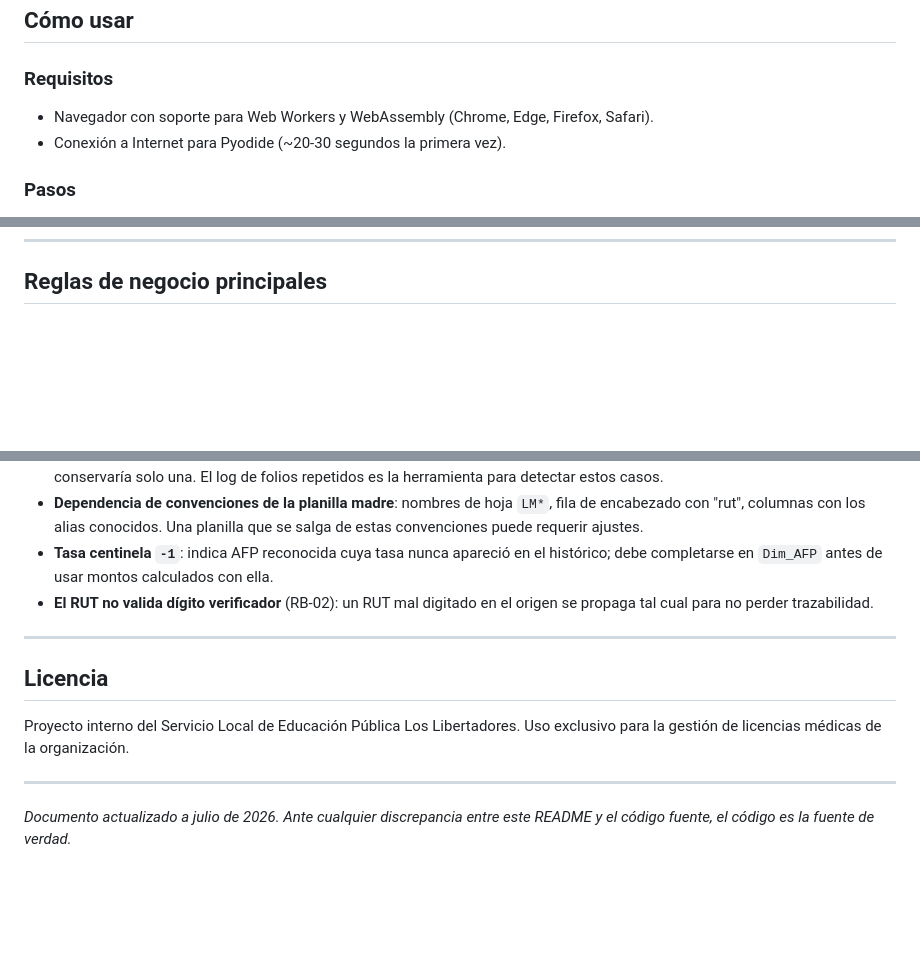
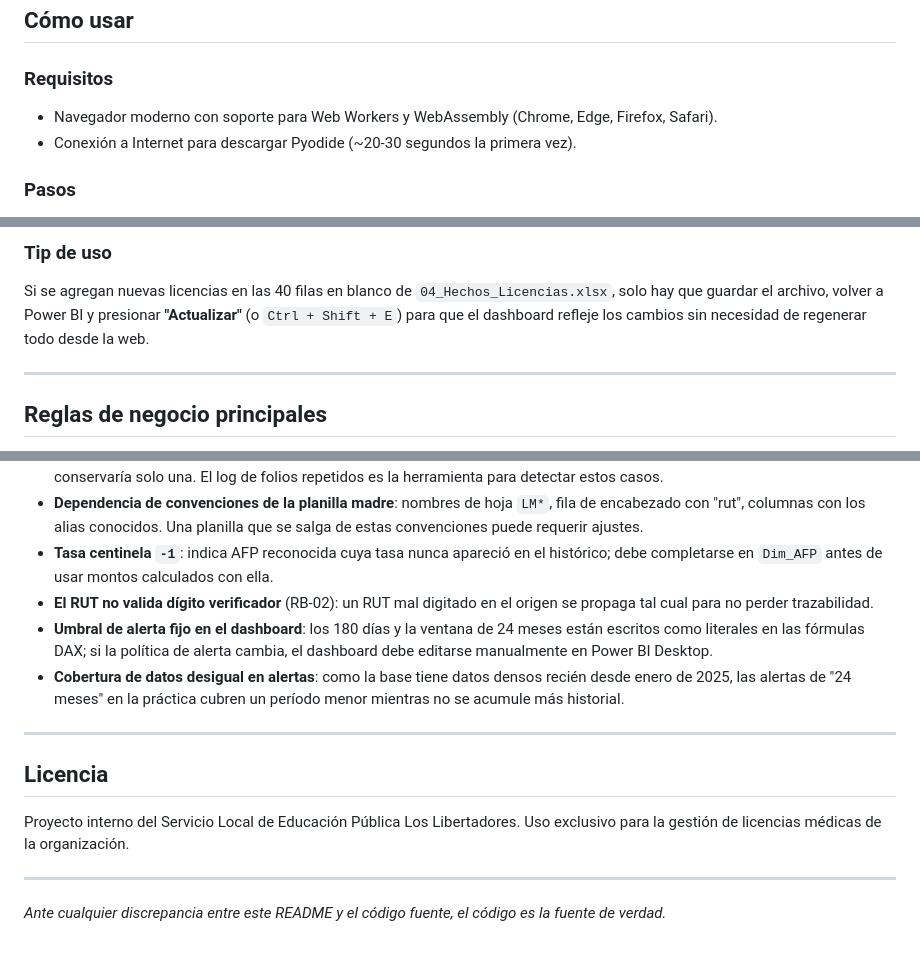
Before and after one commit to AdolfoRV/repositorio-SLEP, a Markdown page: README.md, 3 parts joined by grey strips. GitHub-like rendering; blank space fills up the shorter version.

```diff
--- a/README.md
+++ b/README.md
@@ -102,8 +103,8 @@ flowchart LR
 
 ### Requisitos
 
-- Navegador con soporte para Web Workers y WebAssembly (Chrome, Edge, Firefox, Safari).
-- Conexión a Internet para Pyodide (~20-30 segundos la primera vez).
+- Navegador moderno con soporte para Web Workers y WebAssembly (Chrome, Edge, Firefox, Safari).
+- Conexión a Internet para descargar Pyodide (~20-30 segundos la primera vez).
 
 ### Pasos
 
@@ -189,3 +245,9 @@ Relaciones en Power BI:
+### Tip de uso
+
+Si se agregan nuevas licencias en las 40 filas en blanco de `04_Hechos_Licencias.xlsx`, solo hay que guardar el archivo, volver a Power BI y presionar **"Actualizar"** (o `Ctrl + Shift + E`) para que el dashboard refleje los cambios sin necesidad de regenerar todo desde la web.
+
+---
+
 ## Reglas de negocio principales
 
 Cada regla tiene un identificador **RB-*** que aparece también como comentario en el código Python (`# RB-04`, etc.), trazable desde el documento técnico.
@@ -219,6 +281,8 @@ Cada regla tiene un identificador **RB-*** que aparece también como comentario
 - **Dependencia de convenciones de la planilla madre**: nombres de hoja `LM*`, fila de encabezado con "rut", columnas con los alias conocidos. Una planilla que se salga de estas convenciones puede requerir ajustes.
 - **Tasa centinela `-1`**: indica AFP reconocida cuya tasa nunca apareció en el histórico; debe completarse en `Dim_AFP` antes de usar montos calculados con ella.
 - **El RUT no valida dígito verificador** (RB-02): un RUT mal digitado en el origen se propaga tal cual para no perder trazabilidad.
+- **Umbral de alerta fijo en el dashboard**: los 180 días y la ventana de 24 meses están escritos como literales en las fórmulas DAX; si la política de alerta cambia, el dashboard debe editarse manualmente en Power BI Desktop.
+- **Cobertura de datos desigual en alertas**: como la base tiene datos densos recién desde enero de 2025, las alertas de "24 meses" en la práctica cubren un período menor mientras no se acumule más historial.
 
 ---
 
@@ -228,4 +292,4 @@ Proyecto interno del Servicio Local de Educación Pública Los Libertadores. Uso
 
 ---
 
-*Documento actualizado a julio de 2026. Ante cualquier discrepancia entre este README y el código fuente, el código es la fuente de verdad.*
+*Ante cualquier discrepancia entre este README y el código fuente, el código es la fuente de verdad.*
```
Also changed, not shown: other parts of README.md (+61 -5 lines).
